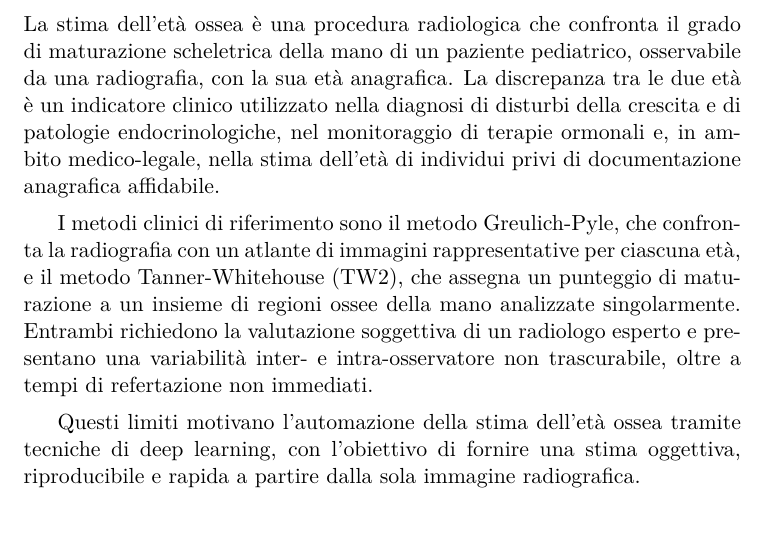
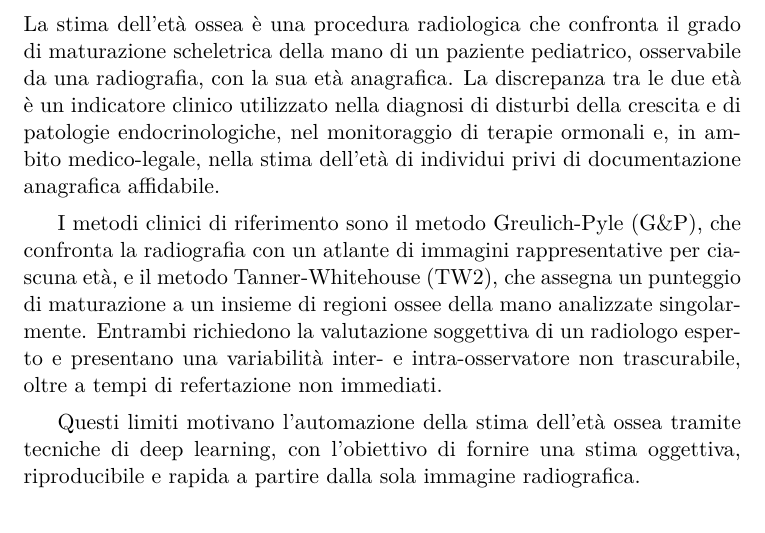
Before and after one commit to carlosmichele/Computer_Vision_Bonet, a LaTeX thesis (tesi/main.tex, which reads tesi/capitoli/Introduction.tex): part of page 6 of 33, cut so that both start at the same text. Compiled offline with XeLaTeX; a missing font is replaced by an installed copy or a similar font.

Commit message:
fix: add abbreviation for clinical methods of reference in introductive section

```diff
--- a/tesi/capitoli/Introduction.tex
+++ b/tesi/capitoli/Introduction.tex
@@ -10,7 +10,7 @@ nel monitoraggio di terapie ormonali e, in ambito medico-legale, nella
 stima dell'età di individui privi di documentazione anagrafica
 affidabile.
 
-I metodi clinici di riferimento sono il metodo Greulich-Pyle, che
+I metodi clinici di riferimento sono il metodo Greulich-Pyle (G\&P), che
 confronta la radiografia con un atlante di immagini rappresentative per
 ciascuna età, e il metodo Tanner-Whitehouse (TW2), che assegna un
 punteggio di maturazione a un insieme di regioni ossee della mano
```
